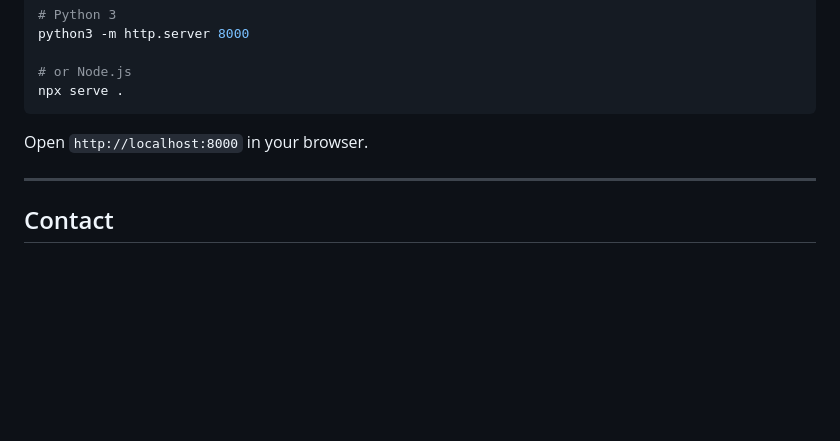
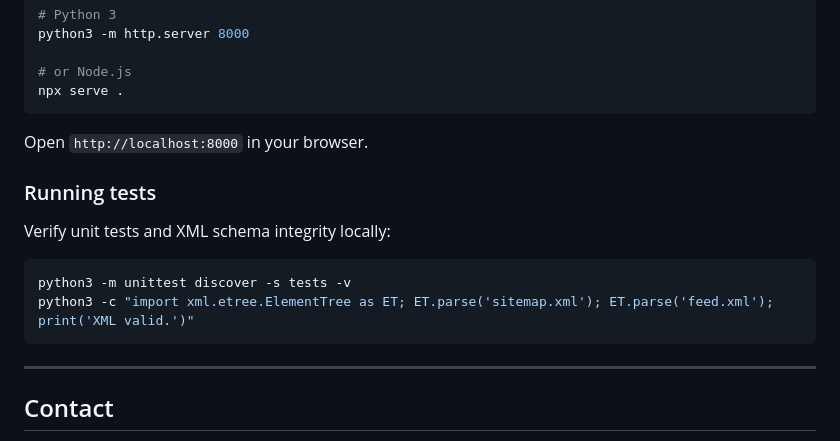
Before and after one commit to Cyrax321/Cyrax321.github.io, a Markdown page: README.md, the part around the change. GitHub-like rendering; blank space fills up the shorter version.

Commit message:
docs(readme): add test suite execution instructions to README.md

````diff
--- a/README.md
+++ b/README.md
@@ -80,6 +80,13 @@ npx serve .
 
 Open `http://localhost:8000` in your browser.
 
+### Running tests
+Verify unit tests and XML schema integrity locally:
+```bash
+python3 -m unittest discover -s tests -v
+python3 -c "import xml.etree.ElementTree as ET; ET.parse('sitemap.xml'); ET.parse('feed.xml'); print('XML valid.')"
+```
+
 ---
 
 ## Contact
````
